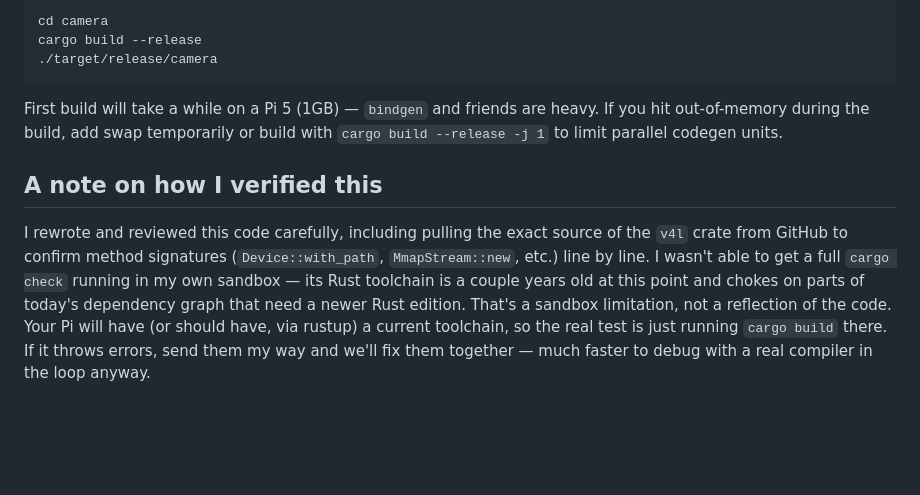
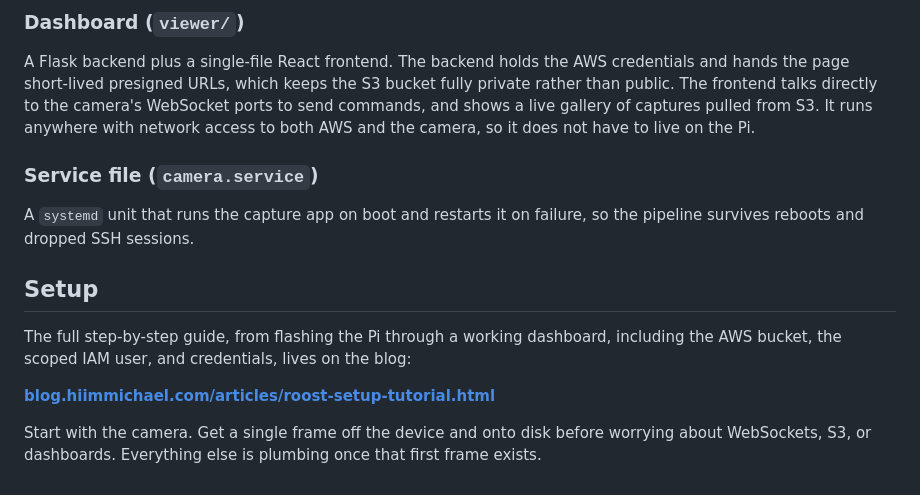
Before and after one commit to BottleBlueLLC/Roost, a Markdown page: README.md, the part around one of its changes. Rendered like a GitHub page; blank space fills up the shorter version.

````diff
--- a/README.md
+++ b/README.md
@@ -65,24 +57,26 @@ source "$HOME/.cargo/env"
 
-```bash
-cd camera
-cargo build --release
-./target/release/camera
-```
+### Dashboard (`viewer/`)
 
-First build will take a while on a Pi 5 (1GB) — `bindgen` and friends are
-heavy. If you hit out-of-memory during the build, add swap temporarily or
-build with `cargo build --release -j 1` to limit parallel codegen units.
+A Flask backend plus a single-file React frontend. The backend holds the
+AWS credentials and hands the page short-lived presigned URLs, which keeps
+the S3 bucket fully private rather than public. The frontend talks directly
+to the camera's WebSocket ports to send commands, and shows a live gallery
+of captures pulled from S3. It runs anywhere with network access to both
+AWS and the camera, so it does not have to live on the Pi.
 
-## A note on how I verified this
+### Service file (`camera.service`)
 
-I rewrote and reviewed this code carefully, including pulling the exact
-source of the `v4l` crate from GitHub to confirm method signatures
-(`Device::with_path`, `MmapStream::new`, etc.) line by line. I wasn't able
-to get a full `cargo check` running in my own sandbox — its Rust toolchain
-is a couple years old at this point and chokes on parts of today's
-dependency graph that need a newer Rust edition. That's a sandbox
-limitation, not a reflection of the code. Your Pi will have (or should
-have, via rustup) a current toolchain, so the real test is just running
-`cargo build` there. If it throws errors, send them my way and we'll fix
-them together — much faster to debug with a real compiler in the loop
-anyway.
+A `systemd` unit that runs the capture app on boot and restarts it on
+failure, so the pipeline survives reboots and dropped SSH sessions.
+
+## Setup
+
+The full step-by-step guide, from flashing the Pi through a working
+dashboard, including the AWS bucket, the scoped IAM user, and credentials,
+lives on the blog:
+
+**[blog.hiimmichael.com/articles/roost-setup-tutorial.html](https://blog.hiimmichael.com/articles/roost-setup-tutorial.html)**
+
+Start with the camera. Get a single frame off the device and onto disk
+before worrying about WebSockets, S3, or dashboards. Everything else is
+plumbing once that first frame exists.
````
Also changed, not shown: other parts of README.md (+44 -52 lines).
